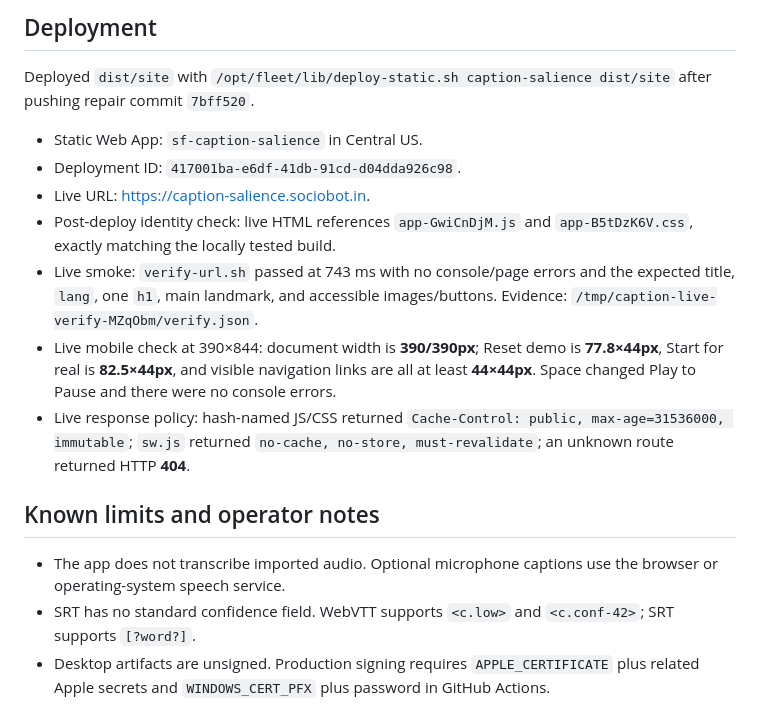
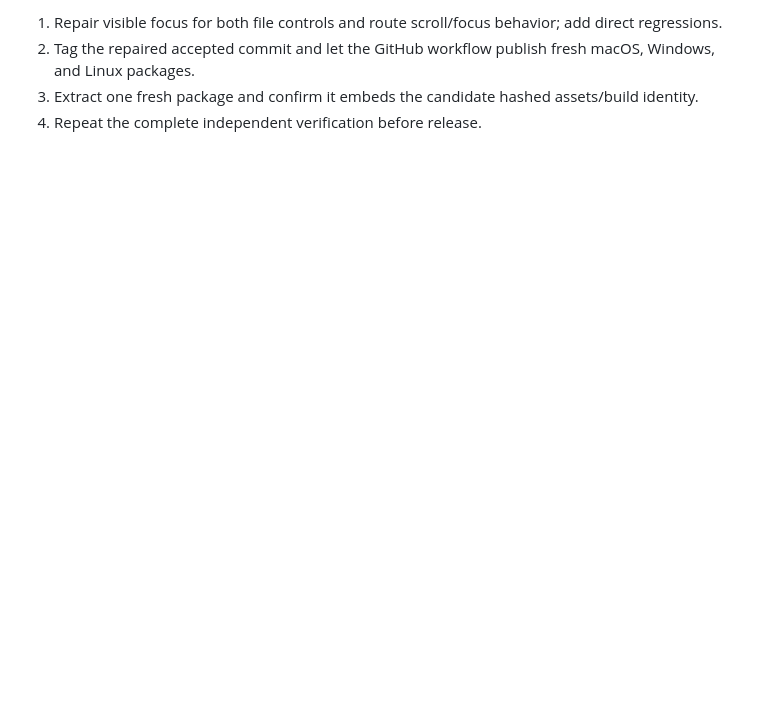
Before and after one commit to B-Divyesh/sf-caption-salience, a Markdown page: .factory/handoff.md, the part around one of its changes. GitHub-like rendering; blank space fills up the shorter version.

```diff
--- a/.factory/handoff.md
+++ b/.factory/handoff.md
@@ -48,18 +44,5 @@ Repair-run evidence:
 
-## Deployment
-
-Deployed `dist/site` with `/opt/fleet/lib/deploy-static.sh caption-salience dist/site` after pushing repair commit `7bff520`.
-
-- Static Web App: `sf-caption-salience` in Central US.
-- Deployment ID: `417001ba-e6df-41db-91cd-d04dda926c98`.
-- Live URL: <https://caption-salience.sociobot.in>.
-- Post-deploy identity check: live HTML references `app-GwiCnDjM.js` and `app-B5tDzK6V.css`, exactly matching the locally tested build.
-- Live smoke: `verify-url.sh` passed at 743 ms with no console/page errors and the expected title, `lang`, one `h1`, main landmark, and accessible images/buttons. Evidence: `/tmp/caption-live-verify-MZqObm/verify.json`.
-- Live mobile check at 390×844: document width is **390/390px**; Reset demo is **77.8×44px**, Start for real is **82.5×44px**, and visible navigation links are all at least **44×44px**. Space changed Play to Pause and there were no console errors.
-- Live response policy: hash-named JS/CSS returned `Cache-Control: public, max-age=31536000, immutable`; `sw.js` returned `no-cache, no-store, must-revalidate`; an unknown route returned HTTP **404**.
-
-## Known limits and operator notes
-
-- The app does not transcribe imported audio. Optional microphone captions use the browser or operating-system speech service.
-- SRT has no standard confidence field. WebVTT supports `<c.low>` and `<c.conf-42>`; SRT supports `[?word?]`.
-- Desktop artifacts are unsigned. Production signing requires `APPLE_CERTIFICATE` plus related Apple secrets and `WINDOWS_CERT_PFX` plus password in GitHub Actions.
+1. Repair visible focus for both file controls and route scroll/focus behavior; add direct regressions.
+2. Tag the repaired accepted commit and let the GitHub workflow publish fresh macOS, Windows, and Linux packages.
+3. Extract one fresh package and confirm it embeds the candidate hashed assets/build identity.
+4. Repeat the complete independent verification before release.
```
Also changed, not shown: other parts of .factory/handoff.md (+24 -28 lines), .factory/verification-3.md (added, +181 -0 lines).
